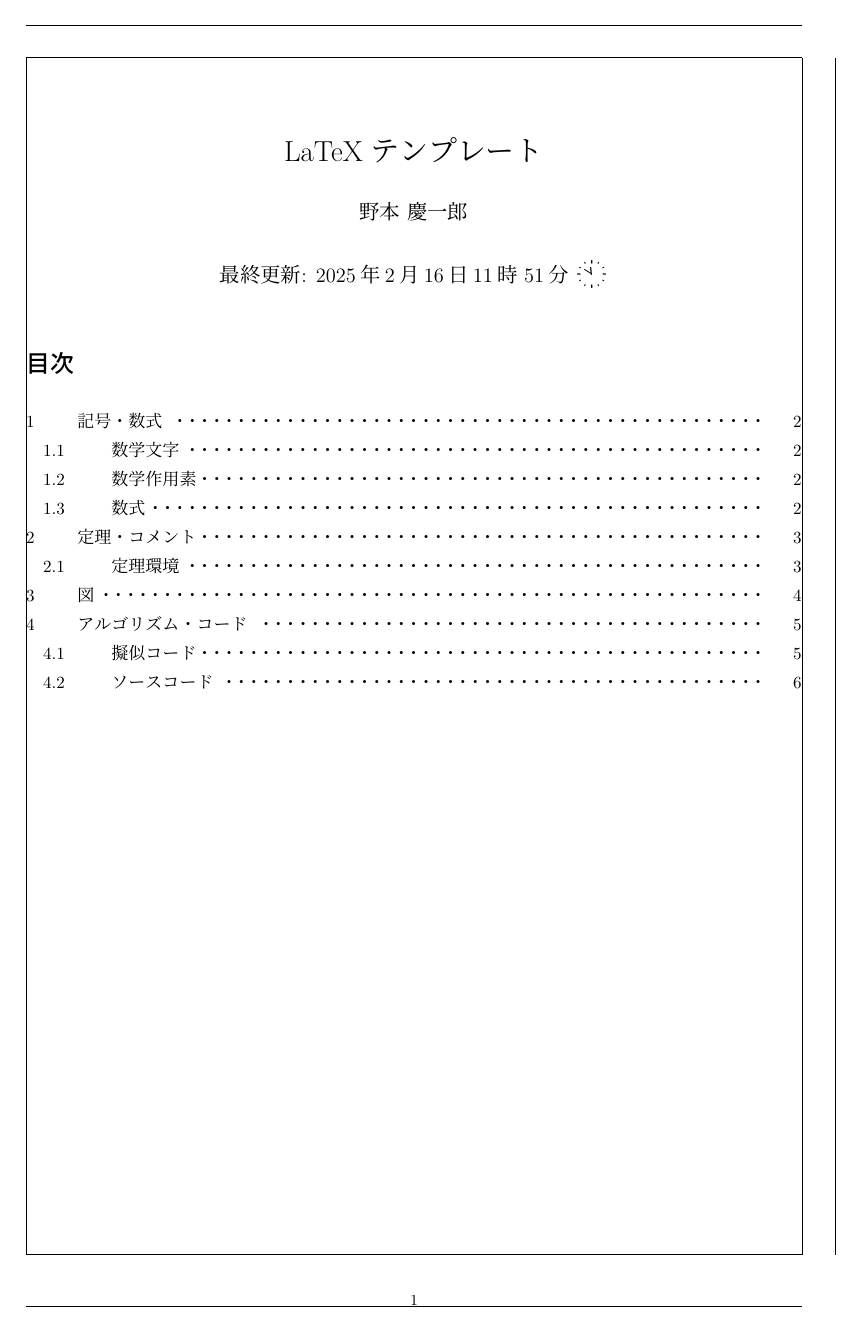
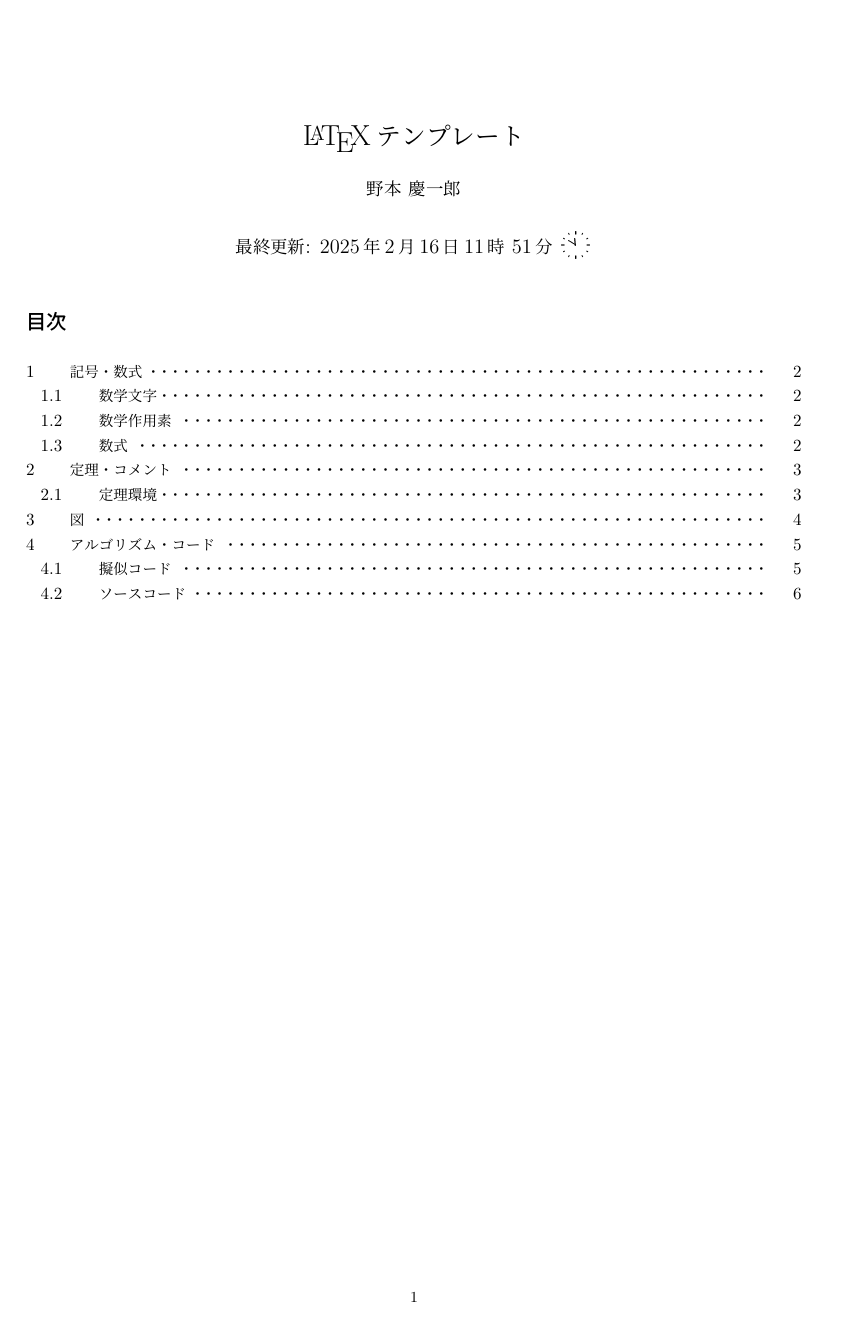
Before and after one commit to k-nomoto1728/latex-template, a LaTeX document (note.tex, which reads packages/rayout.sty): page 1 of 7. Compiled offline with upLaTeX and dvipdfmx.

Commit message:
adjust font sizes

```diff
--- a/note.tex
+++ b/note.tex
@@ -4,7 +4,12 @@
 %                                                             %
 %%%%%%%%%%%%%%%%%%%%%%%%%%%%%%%%%%%%%%%%%%%%%%%%%%%%%%%%%%%%%%%
 
-\documentclass{jlreq}
+\documentclass[
+	paper=a4,
+	fontsize=10pt, % 欧文フォントサイズ
+	jafontsize=12Q,
+	jafontscale=0.92,
+]{jlreq}
 
 %%%%%%%%%%%%%%%%%%%%%%%%%%%%%%%%%%%%%%%%%%%%%%%%%%%%%%%%%%%%%%%
 %                                                             %
@@ -12,6 +17,7 @@
 %                                                             %
 %%%%%%%%%%%%%%%%%%%%%%%%%%%%%%%%%%%%%%%%%%%%%%%%%%%%%%%%%%%%%%%
 
+\usepackage{anyfontsize}
 \usepackage{amsmath}
 \usepackage{amsthm}
 \usepackage{enumitem}
@@ -42,7 +48,7 @@
 %                                                             %
 %%%%%%%%%%%%%%%%%%%%%%%%%%%%%%%%%%%%%%%%%%%%%%%%%%%%%%%%%%%%%%%
 
-\title{LaTeXテンプレート}
+\title{\LaTeX テンプレート}
 \author{野本 慶一郎}
 \date{最終更新: \today \texthours 時 \textminutes 分 \clocktime}
 
--- a/packages/rayout.sty
+++ b/packages/rayout.sty
@@ -7,15 +7,14 @@
 \usepackage{geometry} % showframeオプションを付けると余白等の線が表示される
 \geometry{
 	paper=a4paper,
-	showframe, % for checking the layout
+	% showframe, % for checking the layout
 	left=2.5cm,
 	right=2.5cm,
 	top=2.5cm,
 	bottom=2.5cm,
 	headheight=2cm,
-	marginparwidth=20pt,
+	footskip=1cm,
 }
-
 
 %%%%%%%%%%%%%%%%%%%%%%%%%%%%%%%%%%%%%%%%%%%%%%%%%%%%%%%%%%%%%%%
 %                                                             %
@@ -41,8 +40,6 @@
 \fancyhead[R]{\nouppercase{\rightmark}}
 \fancyfoot[C]{\thepage}
 
-\renewcommand{\footnotesize}{\fontsize{6}{7.2}\selectfont}
-
 %%%%%%%%%%%%%%%%%%%%%%%%%%%%%%%%%%%%%%%%%%%%%%%%%%%%%%%%%%%%%%%
 %                                                             %
 %    Misc.                                                    %
```
Also changed, not shown: note.pdf, 1 other file.
